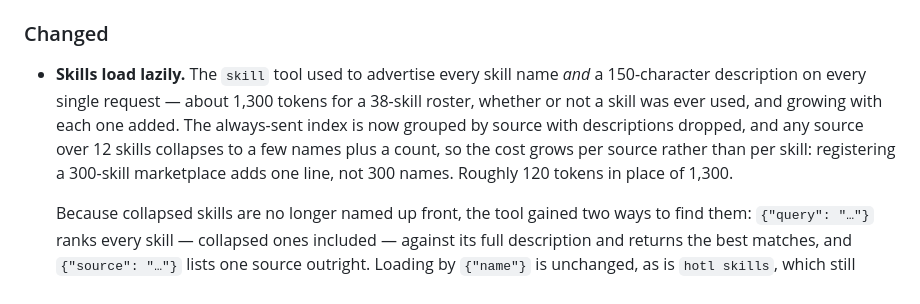
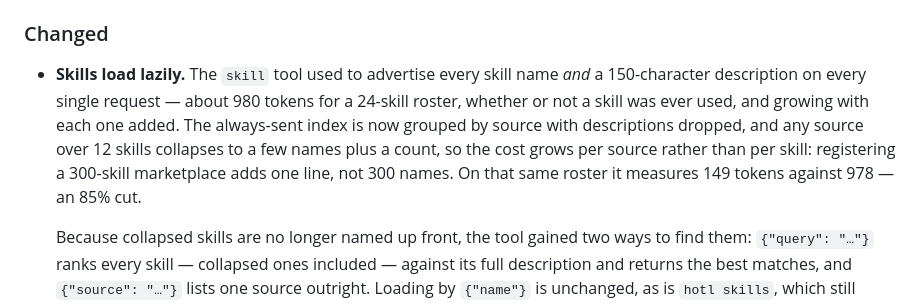
Before and after one commit to nrakochy/hotl, a Markdown page: CHANGELOG.md, the part around the change. Drawn GitHub-style.

Commit message:
docs: use measured roster figures, not estimates
The earlier numbers counted every version directory on disk; discovery
takes only the highest version per plugin, so the roster is 24 skills,
not 38. Measured: 978 tokens before, 149 after.

```diff
--- a/CHANGELOG.md
+++ b/CHANGELOG.md
@@ -10,12 +10,13 @@ semver promise of their own.
 
 - **Skills load lazily.** The `skill` tool used to advertise every skill
   name *and* a 150-character description on every single request — about
-  1,300 tokens for a 38-skill roster, whether or not a skill was ever
-  used, and growing with each one added. The always-sent index is now
-  grouped by source with descriptions dropped, and any source over 12
-  skills collapses to a few names plus a count, so the cost grows per
-  source rather than per skill: registering a 300-skill marketplace adds
-  one line, not 300 names. Roughly 120 tokens in place of 1,300.
+  980 tokens for a 24-skill roster, whether or not a skill was ever used,
+  and growing with each one added. The always-sent index is now grouped by
+  source with descriptions dropped, and any source over 12 skills
+  collapses to a few names plus a count, so the cost grows per source
+  rather than per skill: registering a 300-skill marketplace adds one
+  line, not 300 names. On that same roster it measures 149 tokens against
+  978 — an 85% cut.
 
   Because collapsed skills are no longer named up front, the tool gained
   two ways to find them: `{"query": "…"}` ranks every skill — collapsed
```
Also changed, not shown: 1 other file.
